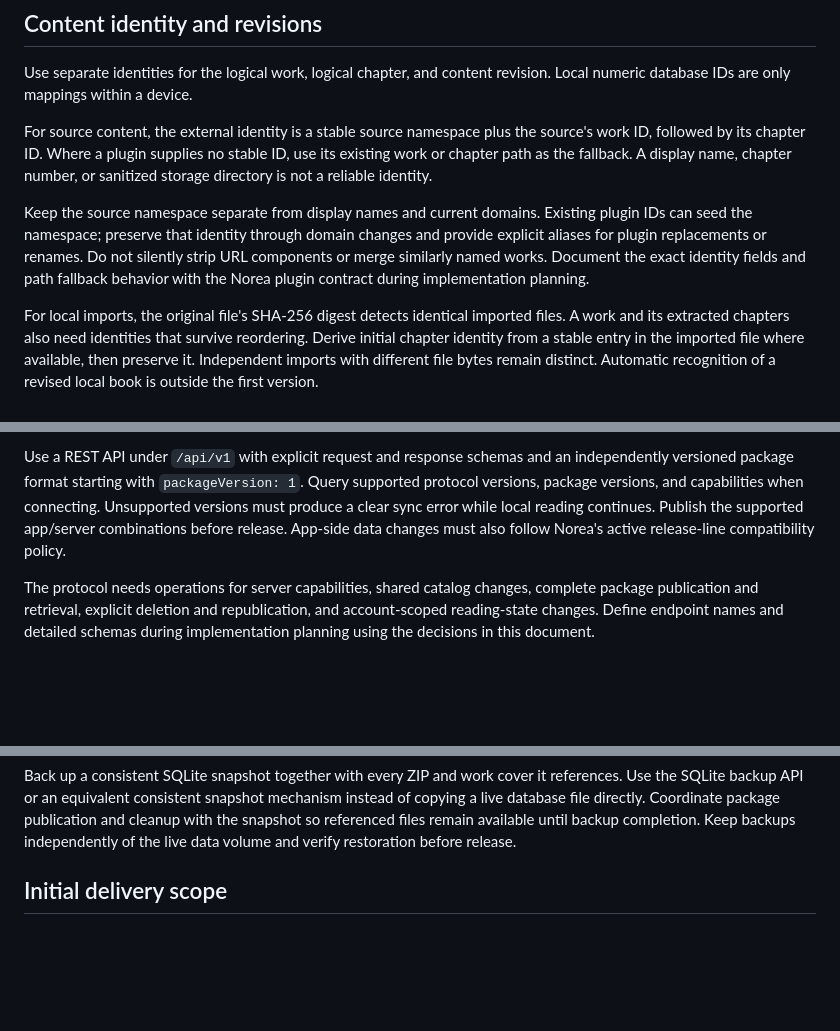
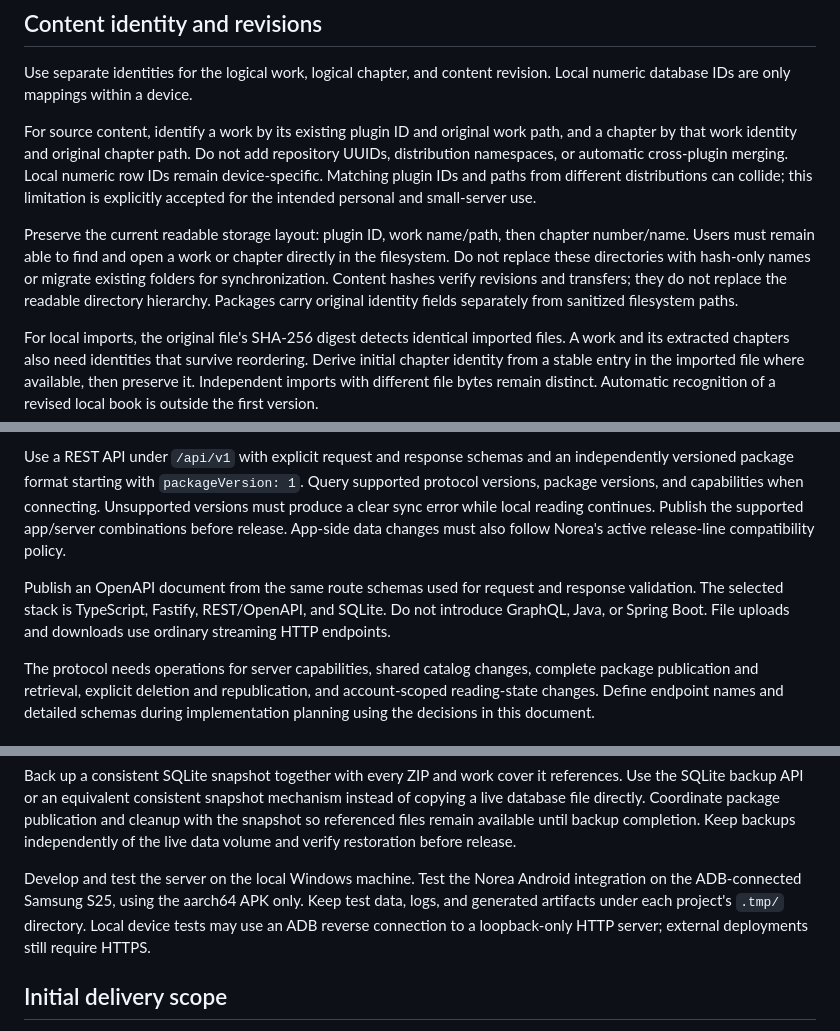
Before and after one commit to tinywind/norea-content-server, a Markdown page: docs/design.md, 3 parts joined by grey strips. Drawn GitHub-style; blank space fills up the shorter version.

Commit message:
docs(docs): retain readable storage and REST server stack

```diff
--- a/docs/design.md
+++ b/docs/design.md
@@ -111,17 +113,19 @@ content files.
 Use separate identities for the logical work, logical chapter, and content
 revision. Local numeric database IDs are only mappings within a device.
 
-For source content, the external identity is a stable source namespace
-plus the source's work ID, followed by its chapter ID. Where a plugin supplies no
-stable ID, use its existing work or chapter path as the fallback. A display name,
-chapter number, or sanitized storage directory is not a reliable identity.
+For source content, identify a work by its existing plugin ID and original work
+path, and a chapter by that work identity and original chapter path. Do not add
+repository UUIDs, distribution namespaces, or automatic cross-plugin merging.
+Local numeric row IDs remain device-specific. Matching plugin IDs and paths from
+different distributions can collide; this limitation is explicitly accepted for
+the intended personal and small-server use.
 
-Keep the source namespace separate from display names and current domains.
-Existing plugin IDs can seed the namespace; preserve that identity through domain
-changes and provide explicit aliases for plugin replacements or renames. Do not
-silently strip URL components or merge similarly named works. Document the exact
-identity fields and path fallback behavior with the Norea plugin contract during
-implementation planning.
+Preserve the current readable storage layout: plugin ID, work name/path, then
+chapter number/name. Users must remain able to find and open a work or chapter
+directly in the filesystem. Do not replace these directories with hash-only names
+or migrate existing folders for synchronization. Content hashes verify revisions
+and transfers; they do not replace the readable directory hierarchy. Packages
+carry original identity fields separately from sanitized filesystem paths.
 
 For local imports, the original file's SHA-256 digest detects identical imported
 files. A work and its extracted chapters also need identities that survive
@@ -307,6 +311,11 @@ continues. Publish the supported app/server combinations before release.
 App-side data changes must also follow Norea's active release-line compatibility
 policy.
 
+Publish an OpenAPI document from the same route schemas used for request and
+response validation. The selected stack is TypeScript, Fastify, REST/OpenAPI,
+and SQLite. Do not introduce GraphQL, Java, or Spring Boot. File uploads and
+downloads use ordinary streaming HTTP endpoints.
+
 The protocol needs operations for server capabilities, shared catalog changes,
 complete package publication and retrieval, explicit deletion and republication,
 and account-scoped reading-state changes. Define endpoint names and detailed
@@ -332,6 +341,12 @@ mechanism instead of copying a live database file directly. Coordinate package
 publication and cleanup with the snapshot so referenced files remain available
 until backup completion. Keep backups independently of the live data volume and
 verify restoration before release.
+
+Develop and test the server on the local Windows machine. Test the Norea Android
+integration on the ADB-connected Samsung S25, using the aarch64 APK only. Keep test
+data, logs, and generated artifacts under each project's `.tmp/` directory. Local
+device tests may use an ADB reverse connection to a loopback-only HTTP server;
+external deployments still require HTTPS.
 
 ## Initial delivery scope
 
```
Also changed, not shown: other parts of docs/design.md (+4 -2 lines).
